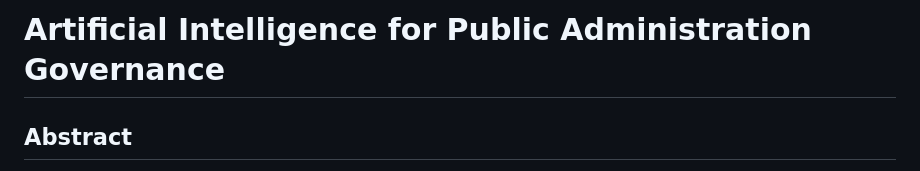
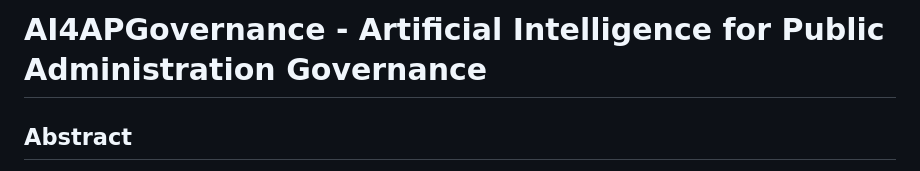
Before and after one commit to IPVC-JRibeiro-Projects/AI4APGovernance, a Markdown page: readme.md, the part around the change printed below. Drawn GitHub-style.

```diff
--- a/readme.md
+++ b/readme.md
@@ -1,4 +1,4 @@
-# Artificial Intelligence for Public Administration Governance
+# AI4APGovernance - Artificial Intelligence for Public Administration Governance
 
 ## Abstract
 Based on Artificial Intelligence (AI), Natural Language Processing, Generative AI and Data Science techniques, the project aims to provide a digital interaction system with an interdisciplinary and citizen-centered perspective, as well as optimize administrative processes to promote and improve strategic governance in Public Administration (PA).
```
Also changed, not shown: other parts of readme.md (+1 -0 lines).
